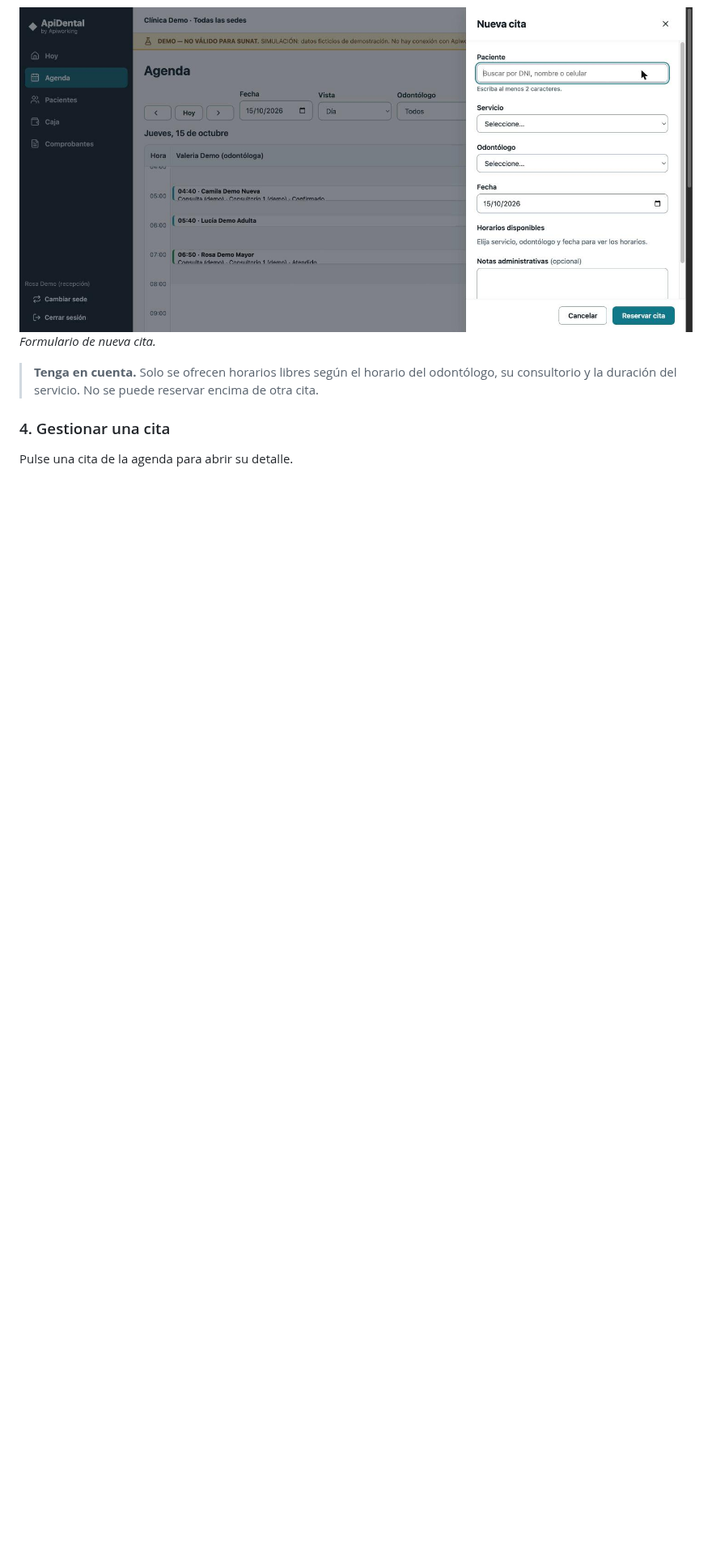
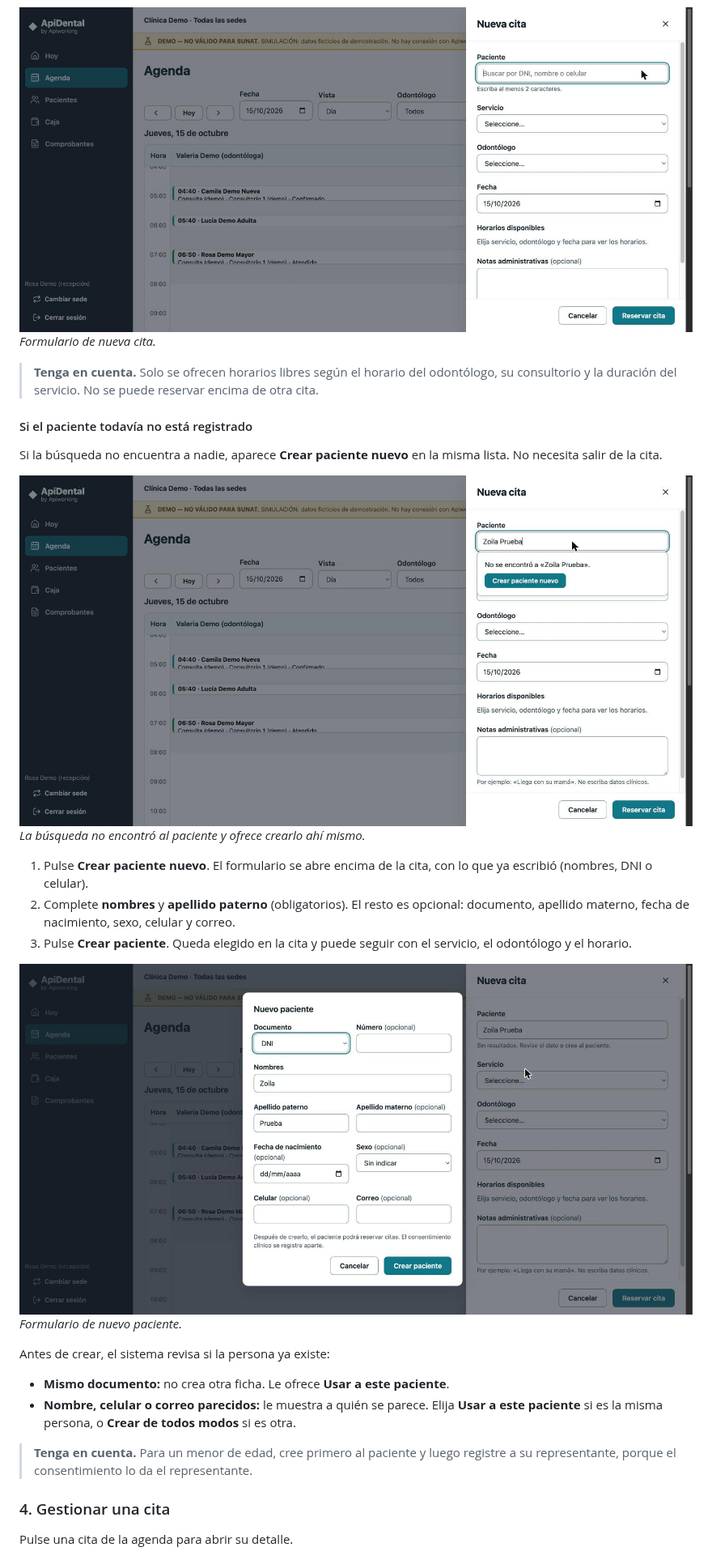
Before and after one commit to Daigov11/apidental, a Markdown page: docs/guia-usuario/README.md, the part around one of its changes. Shown at 81% size. Drawn GitHub-style; pictures changed too: docs/guia-usuario/img/recepcion-03b-paciente-no-encontrado.jpg (added), docs/guia-usuario/img/recepcion-03c-nuevo-paciente.jpg (added); blank space fills up the shorter version.

```diff
--- a/docs/guia-usuario/README.md
+++ b/docs/guia-usuario/README.md
@@ -93,6 +93,27 @@ En **Agenda** elija la fecha, la vista (día o semana en lista) y el odontólogo
 
 > **Tenga en cuenta.** Solo se ofrecen horarios libres según el horario del odontólogo, su consultorio y la duración del servicio. No se puede reservar encima de otra cita.
 
+#### Si el paciente todavía no está registrado
+
+Si la búsqueda no encuentra a nadie, aparece **Crear paciente nuevo** en la misma lista. No necesita salir de la cita.
+
+![La búsqueda no encontró al paciente y ofrece crearlo ahí mismo.](img/recepcion-03b-paciente-no-encontrado.jpg)
+*La búsqueda no encontró al paciente y ofrece crearlo ahí mismo.*
+
+1. Pulse **Crear paciente nuevo**. El formulario se abre encima de la cita, con lo que ya escribió (nombres, DNI o celular).
+2. Complete **nombres** y **apellido paterno** (obligatorios). El resto es opcional: documento, apellido materno, fecha de nacimiento, sexo, celular y correo.
+3. Pulse **Crear paciente**. Queda elegido en la cita y puede seguir con el servicio, el odontólogo y el horario.
+
+![Formulario de nuevo paciente.](img/recepcion-03c-nuevo-paciente.jpg)
+*Formulario de nuevo paciente.*
+
+Antes de crear, el sistema revisa si la persona ya existe:
+
+- **Mismo documento:** no crea otra ficha. Le ofrece **Usar a este paciente**.
+- **Nombre, celular o correo parecidos:** le muestra a quién se parece. Elija **Usar a este paciente** si es la misma persona, o **Crear de todos modos** si es otra.
+
+> **Tenga en cuenta.** Para un menor de edad, cree primero al paciente y luego registre a su representante, porque el consentimiento lo da el representante.
+
 ### 4. Gestionar una cita
 
 Pulse una cita de la agenda para abrir su detalle.
```
Also changed, not shown: other parts of docs/guia-usuario/README.md (+17 -5 lines), docs/guia-usuario/img/recepcion-05b-pacientes-sin-resultados.jpg (added), 8 other files.
